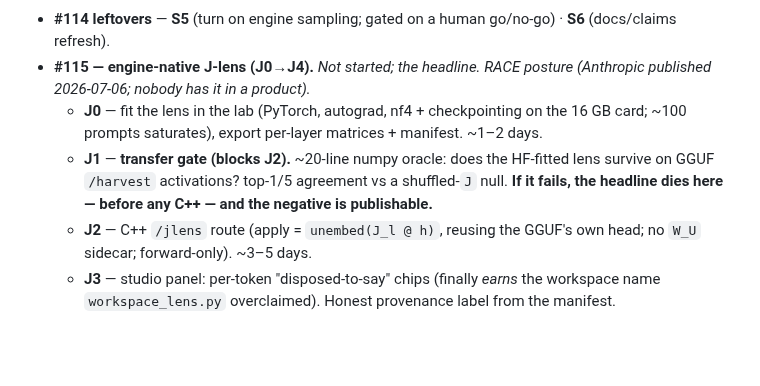
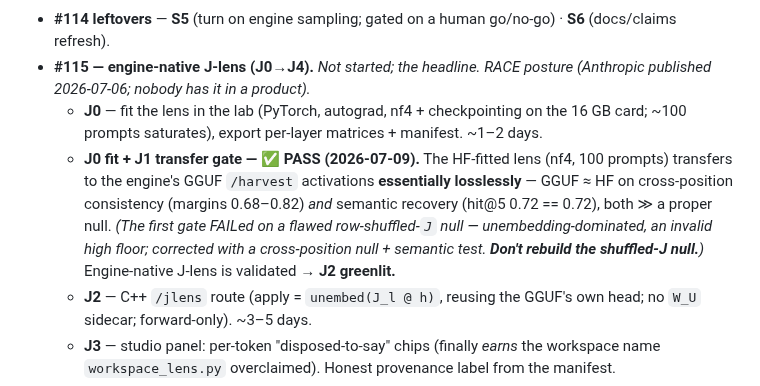
Before and after one commit to bkawa-bot/clozn, a Markdown page: docs/ROADMAP.md, the part around the change. Rendered like a GitHub page; blank space fills up the shorter version.

Commit message:
docs: record J-lens J1 PASS (corrected null) + greenlight J2
The J1 transfer gate PASSES: the HF-fitted lens transfers to the engine's GGUF
/harvest activations essentially losslessly (GGUF ~= HF on cross-position
consistency, margins 0.68-0.82, and semantic recovery, hit@5 0.72==0.72; both
>> a proper null). The first gate FAILed on a flawed row-shuffled-J null
(unembedding-dominated -> invalid high floor); corrected with a cross-position
null + semantic test. Engine-native J-lens validated -> J2 (C++ /jlens) greenlit.

Claude-Session: https://claude.ai/code/session_016gMKY7bamGds5g1DHkfLQB

```diff
--- a/docs/ROADMAP.md
+++ b/docs/ROADMAP.md
@@ -34,7 +34,7 @@ rather than duplicating them — go to the linked doc for execution detail.
 - **#114 leftovers** — **S5** (turn on engine sampling; gated on a human go/no-go) · **S6** (docs/claims refresh).
 - **#115 — engine-native J-lens (J0→J4).** *Not started; the headline. RACE posture (Anthropic published 2026-07-06; nobody has it in a product).*
   - **J0** — fit the lens in the lab (PyTorch, autograd, nf4 + checkpointing on the 16 GB card; ~100 prompts saturates), export per-layer matrices + manifest. ~1–2 days.
-  - **J1** — **transfer gate (blocks J2).** ~20-line numpy oracle: does the HF-fitted lens survive on GGUF `/harvest` activations? top-1/5 agreement vs a shuffled-`J` null. **If it fails, the headline dies here — before any C++ — and the negative is publishable.**
+  - **J0 fit + J1 transfer gate — ✅ PASS (2026-07-09).** The HF-fitted lens (nf4, 100 prompts) transfers to the engine's GGUF `/harvest` activations **essentially losslessly** — GGUF ≈ HF on cross-position consistency (margins 0.68–0.82) *and* semantic recovery (hit@5 0.72 == 0.72), both ≫ a proper null. *(The first gate FAILed on a flawed row-shuffled-`J` null — unembedding-dominated, an invalid high floor; corrected with a cross-position null + semantic test. **Don't rebuild the shuffled-J null.**)* Engine-native J-lens is validated → **J2 greenlit.**
   - **J2** — C++ `/jlens` route (apply = `unembed(J_l @ h)`, reusing the GGUF's own head; no `W_U` sidecar; forward-only). ~3–5 days.
   - **J3** — studio panel: per-token "disposed-to-say" chips (finally *earns* the workspace name `workspace_lens.py` overclaimed). Honest provenance label from the manifest.
   - **J4** — "does a 7B even have a J-space?" (spider test) — launch content either way; also the existence gate for X6.
```
